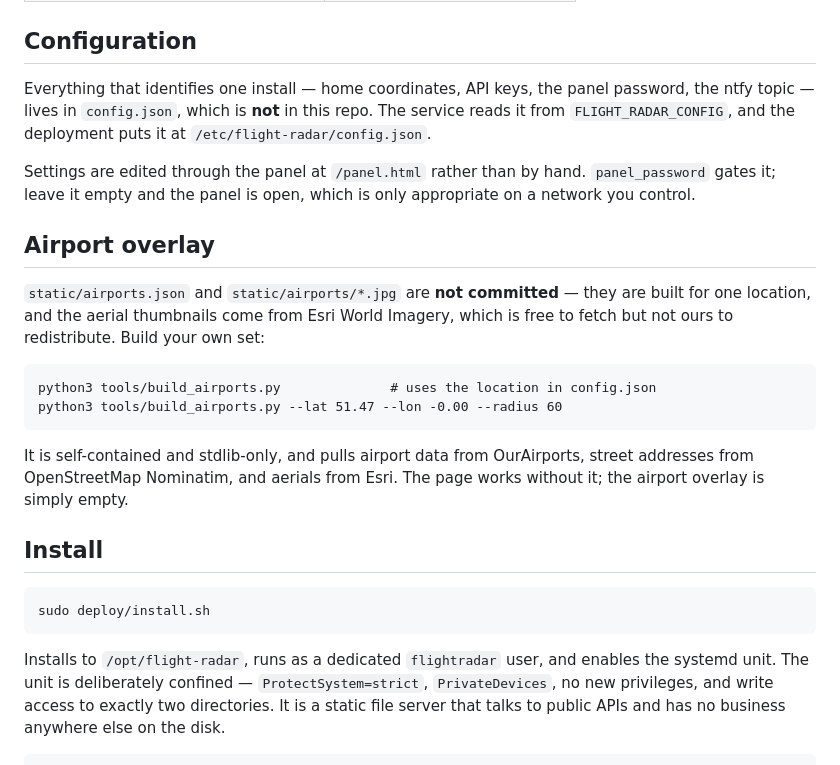
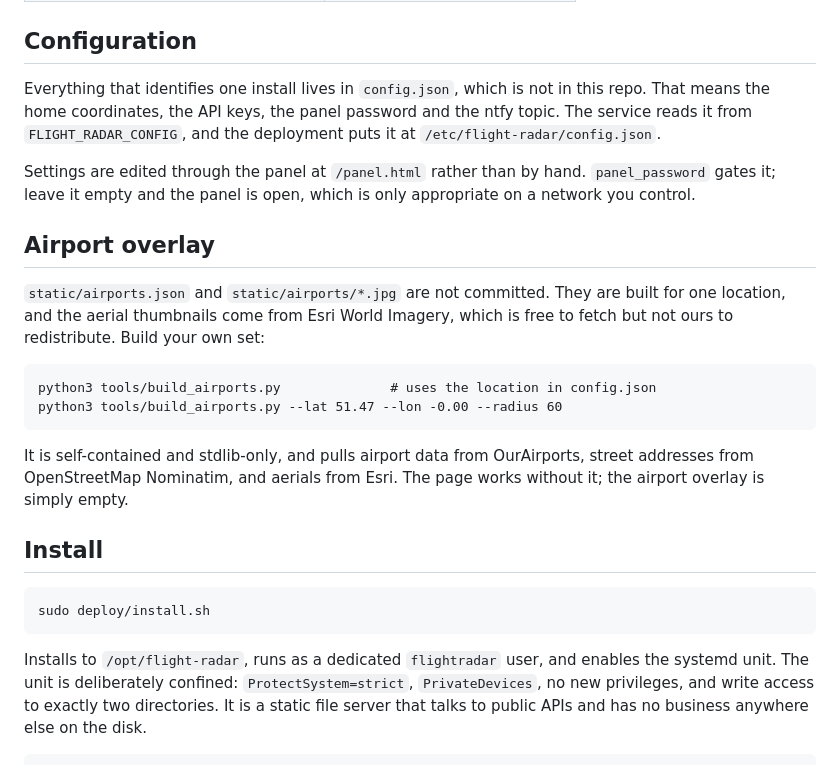
Before and after one commit to willryker/flight-radar-web, a Markdown page: README.md, the part around one of its changes. GitHub-like rendering.

Commit message:
Drop em dashes from the README

```diff
--- a/README.md
+++ b/README.md
@@ -54,9 +54,9 @@ All free, none requiring a key except where noted.
 
 ## Configuration
 
-Everything that identifies one install — home coordinates, API keys, the panel
-password, the ntfy topic — lives in `config.json`, which is **not** in this
-repo. The service reads it from `FLIGHT_RADAR_CONFIG`, and the deployment puts
+Everything that identifies one install lives in `config.json`, which is not in
+this repo. That means the home coordinates, the API keys, the panel password
+and the ntfy topic. The service reads it from `FLIGHT_RADAR_CONFIG`, and the deployment puts
 it at `/etc/flight-radar/config.json`.
 
 Settings are edited through the panel at `/panel.html` rather than by hand.
@@ -65,10 +65,9 @@ appropriate on a network you control.
 
 ## Airport overlay
 
-`static/airports.json` and `static/airports/*.jpg` are **not committed** —
-they are built for one location, and the aerial thumbnails come from Esri
-World Imagery, which is free to fetch but not ours to redistribute. Build your
-own set:
+`static/airports.json` and `static/airports/*.jpg` are not committed. They are
+built for one location, and the aerial thumbnails come from Esri World Imagery,
+which is free to fetch but not ours to redistribute. Build your own set:
 
     python3 tools/build_airports.py              # uses the location in config.json
     python3 tools/build_airports.py --lat 51.47 --lon -0.00 --radius 60
@@ -82,7 +81,7 @@ works without it; the airport overlay is simply empty.
     sudo deploy/install.sh
 
 Installs to `/opt/flight-radar`, runs as a dedicated `flightradar` user, and
-enables the systemd unit. The unit is deliberately confined — `ProtectSystem=strict`,
+enables the systemd unit. The unit is deliberately confined: `ProtectSystem=strict`,
 `PrivateDevices`, no new privileges, and write access to exactly two
 directories. It is a static file server that talks to public APIs and has no
 business anywhere else on the disk.
```
Also changed, not shown: other parts of README.md (+1 -1 lines).
